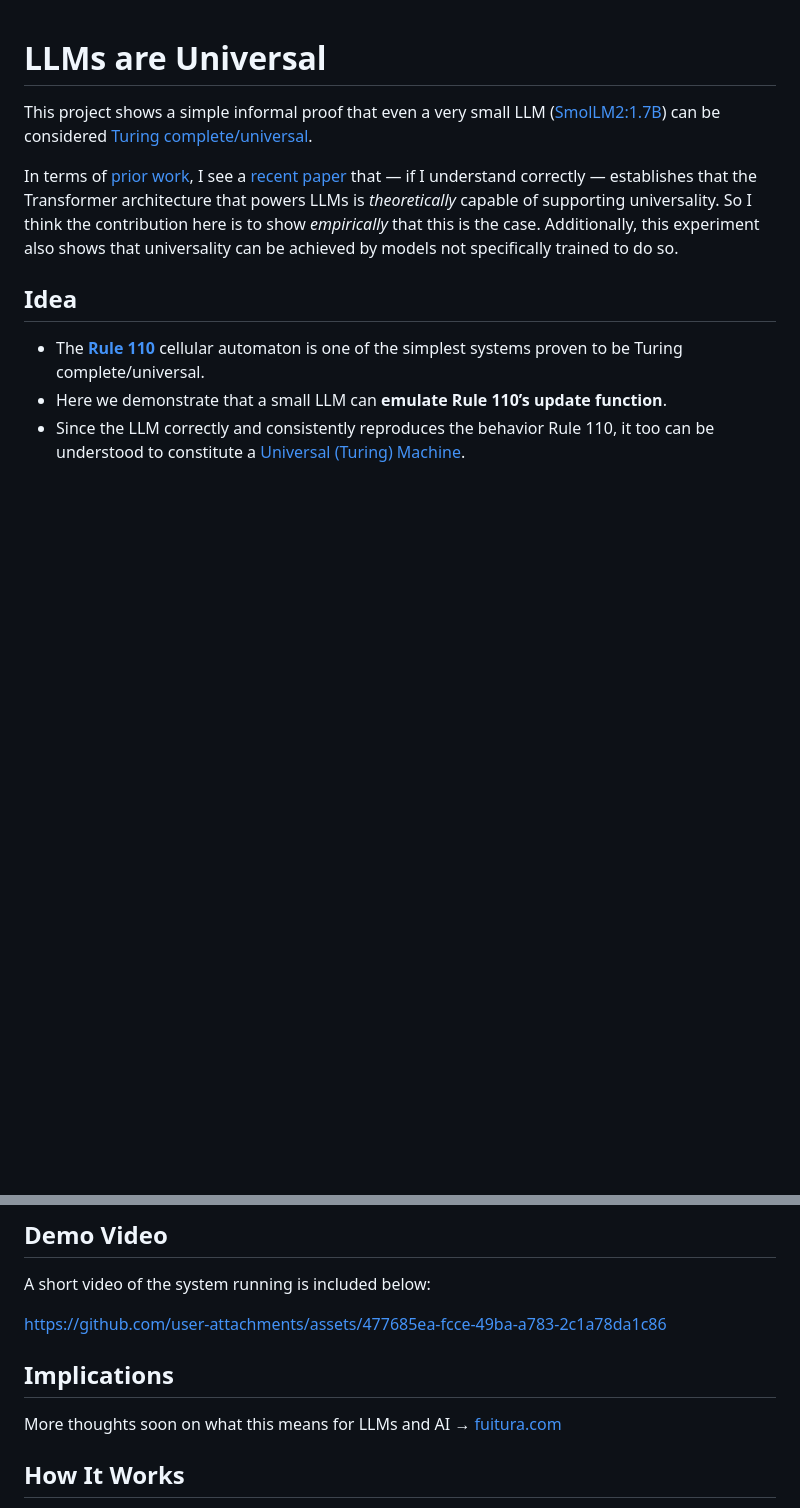
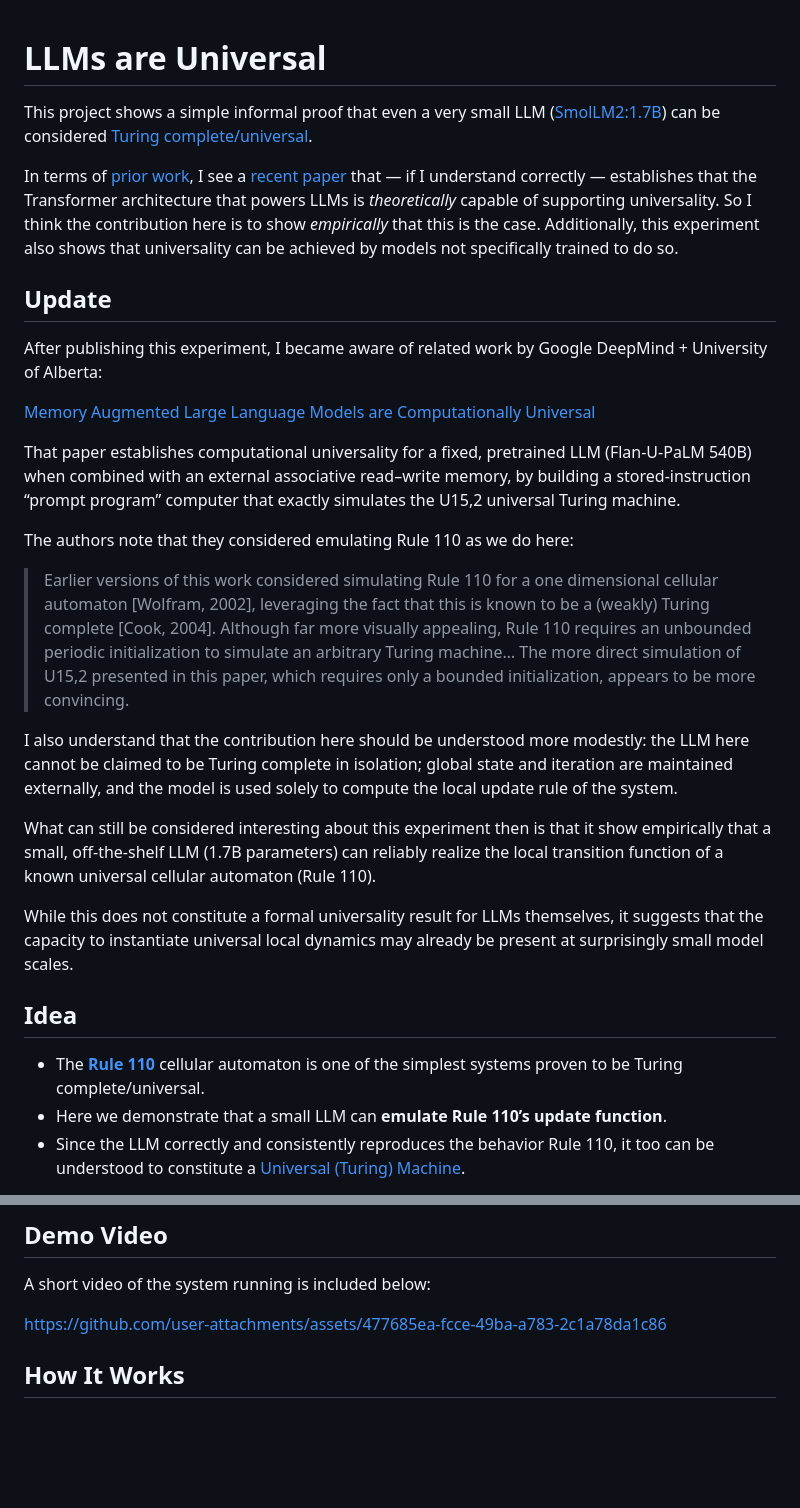
Before and after one commit to chnicoloso/llm-universality, a Markdown page: README.md, 2 parts joined by grey strips. Drawn GitHub-style; blank space fills up the shorter version.

Commit message:
Enhance README with update on related work and LLMs
Added an update section discussing related work on computational universality and the capabilities of small LLMs in simulating Rule 110.

```diff
--- a/README.md
+++ b/README.md
@@ -3,6 +3,23 @@
 This project shows a simple informal proof that even a very small LLM ([SmolLM2:1.7B](https://huggingface.co/HuggingFaceTB/SmolLM2-1.7B)) can be considered [Turing complete/universal](https://en.wikipedia.org/wiki/Turing_completeness).
 
 In terms of [prior work](https://scholar.google.com/scholar?hl=en&as_sdt=0,5&q=LLM+turing+completeness), I see a [recent paper](https://arxiv.org/abs/2411.01992) that — if I understand correctly — establishes that the Transformer architecture that powers LLMs is _theoretically_ capable of supporting universality. So I think the contribution here is to show _empirically_ that this is the case. Additionally, this experiment also shows that universality can be achieved by models not specifically trained to do so.
+
+## Update
+
+After publishing this experiment, I became aware of related work by Google DeepMind + University of Alberta:
+
+[Memory Augmented Large Language Models are Computationally Universal](https://arxiv.org/pdf/2301.04589)
+
+That paper establishes computational universality for a fixed, pretrained LLM (Flan-U-PaLM 540B) when combined with an external associative read–write memory, by building a stored-instruction “prompt program” computer that exactly simulates the U15,2 universal Turing machine.
+
+The authors note that they considered emulating Rule 110 as we do here:
+>Earlier versions of this work considered simulating Rule 110 for a one dimensional cellular automaton [Wolfram, 2002], leveraging the fact that this is known to be a (weakly) Turing complete [Cook, 2004]. Although far more visually appealing, Rule 110 requires an unbounded periodic initialization to simulate an arbitrary Turing machine… The more direct simulation of U15,2 presented in this paper, which requires only a bounded initialization, appears to be more convincing.
+
+I also understand that the contribution here should be understood more modestly: the LLM here cannot be claimed to be Turing complete in isolation; global state and iteration are maintained externally, and the model is used solely to compute the local update rule of the system.
+
+What can still be considered interesting about this experiment then is that it show empirically that a small, off-the-shelf LLM (1.7B parameters) can reliably realize the local transition function of a known universal cellular automaton (Rule 110).
+
+While this does not constitute a formal universality result for LLMs themselves, it suggests that the capacity to instantiate universal local dynamics may already be present at surprisingly small model scales.
 
 ## Idea
 
@@ -17,9 +34,6 @@ This is the same basic argument that was made to establish that [CSS3 (+HTML) is
 A short video of the system running is included below:
 
 https://github.com/user-attachments/assets/477685ea-fcce-49ba-a783-2c1a78da1c86
-
-## Implications
-More thoughts soon on what this means for LLMs and AI → [fuitura.com](https://fuitura.com/)
 
 ## How It Works
 
```
